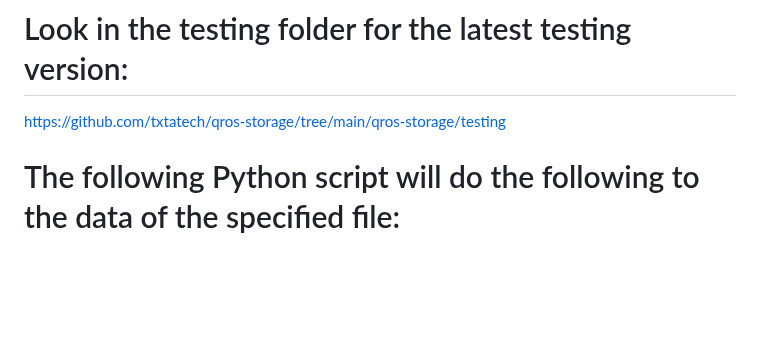
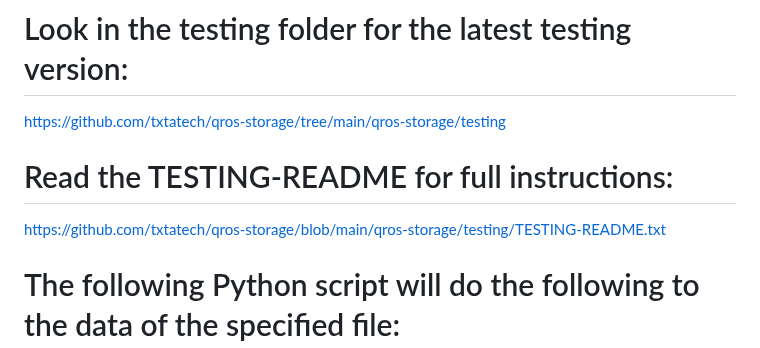
Before and after one commit to txtatech/qros-storage, a Markdown page: README.md, the part around the change. GitHub-like rendering; blank space fills up the shorter version.

```diff
--- a/README.md
+++ b/README.md
@@ -4,6 +4,10 @@ This is a convergent repository for various qr code data storage projects with t
 # Look in the testing folder for the latest testing version:
 
 https://github.com/txtatech/qros-storage/tree/main/qros-storage/testing
+
+# Read the TESTING-README for full instructions:
+
+https://github.com/txtatech/qros-storage/blob/main/qros-storage/testing/TESTING-README.txt
 
 # The following Python script will do the following to the data of the specified file:
 
```
